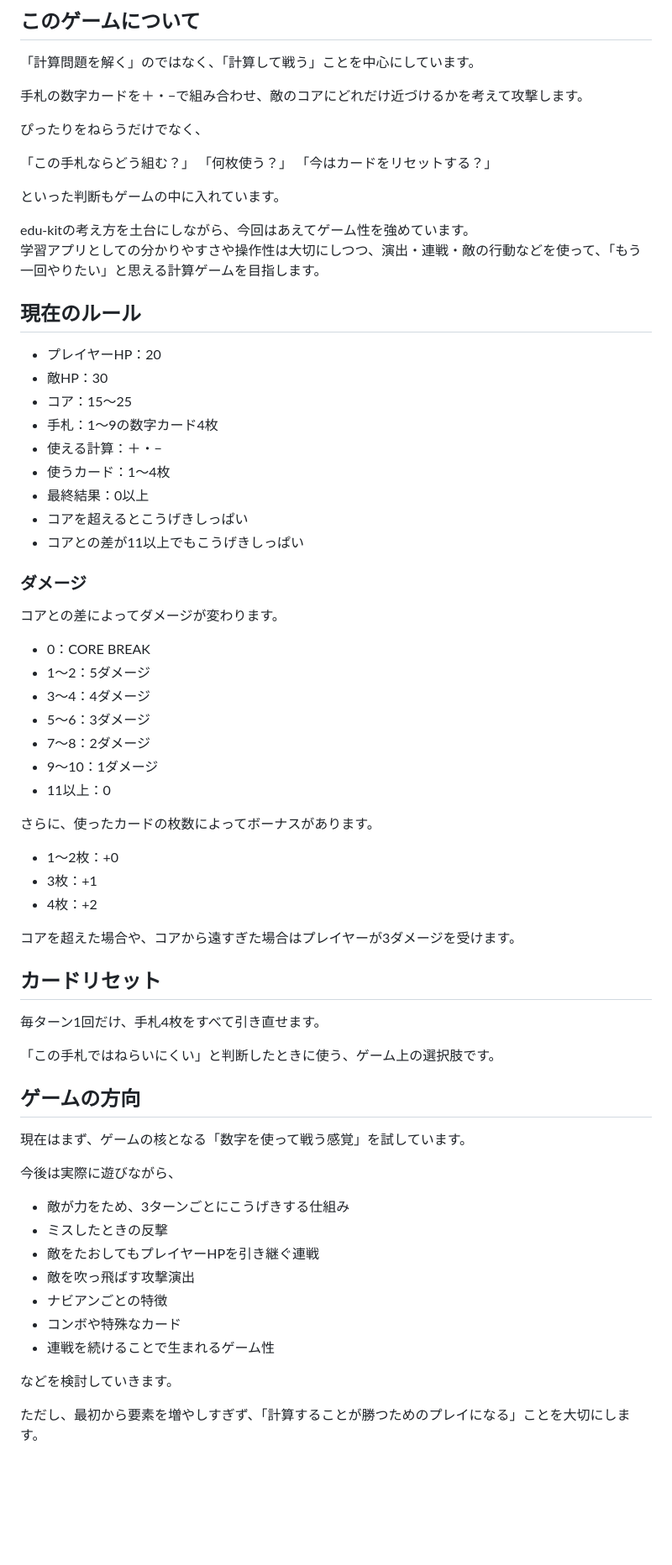
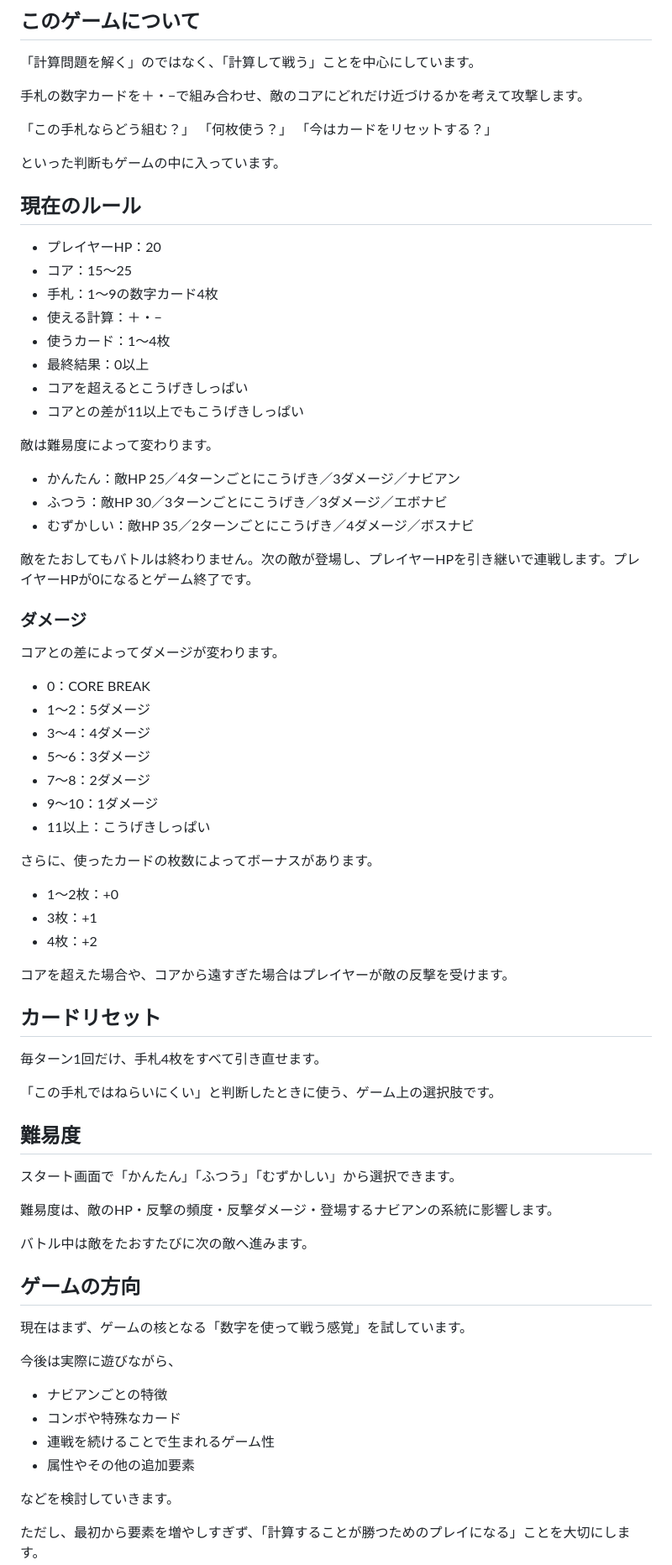
Before and after one commit to TT-sensei/core-numberbattle, a Markdown page: README.md, the part around one of its changes. Shown at 84% size. GitHub-like rendering; blank space fills up the shorter version.

Commit message:
READMEを現在のルールと難易度・連戦仕様に更新

```diff
--- a/README.md
+++ b/README.md
@@ -10,21 +10,15 @@
 
 手札の数字カードを＋・−で組み合わせ、敵のコアにどれだけ近づけるかを考えて攻撃します。
 
-ぴったりをねらうだけでなく、
-
 「この手札ならどう組む？」
 「何枚使う？」
 「今はカードをリセットする？」
 
-といった判断もゲームの中に入れています。
-
-edu-kitの考え方を土台にしながら、今回はあえてゲーム性を強めています。
-学習アプリとしての分かりやすさや操作性は大切にしつつ、演出・連戦・敵の行動などを使って、「もう一回やりたい」と思える計算ゲームを目指します。
+といった判断もゲームの中に入っています。
 
 ## 現在のルール
 
 - プレイヤーHP：20
-- 敵HP：30
 - コア：15〜25
 - 手札：1〜9の数字カード4枚
 - 使える計算：＋・−
@@ -32,6 +26,14 @@ edu-kitの考え方を土台にしながら、今回はあえてゲーム性を
 - 最終結果：0以上
 - コアを超えるとこうげきしっぱい
 - コアとの差が11以上でもこうげきしっぱい
+
+敵は難易度によって変わります。
+
+- かんたん：敵HP 25／4ターンごとにこうげき／3ダメージ／ナビアン
+- ふつう：敵HP 30／3ターンごとにこうげき／3ダメージ／エボナビ
+- むずかしい：敵HP 35／2ターンごとにこうげき／4ダメージ／ボスナビ
+
+敵をたおしてもバトルは終わりません。次の敵が登場し、プレイヤーHPを引き継いで連戦します。プレイヤーHPが0になるとゲーム終了です。
 
 ### ダメージ
 
@@ -43,7 +45,7 @@ edu-kitの考え方を土台にしながら、今回はあえてゲーム性を
 - 5〜6：3ダメージ
 - 7〜8：2ダメージ
 - 9〜10：1ダメージ
-- 11以上：0
+- 11以上：こうげきしっぱい
 
 さらに、使ったカードの枚数によってボーナスがあります。
 
@@ -51,7 +53,7 @@ edu-kitの考え方を土台にしながら、今回はあえてゲーム性を
 - 3枚：+1
 - 4枚：+2
 
-コアを超えた場合や、コアから遠すぎた場合はプレイヤーが3ダメージを受けます。
+コアを超えた場合や、コアから遠すぎた場合はプレイヤーが敵の反撃を受けます。
 
 ## カードリセット
 
@@ -59,19 +61,24 @@ edu-kitの考え方を土台にしながら、今回はあえてゲーム性を
 
 「この手札ではねらいにくい」と判断したときに使う、ゲーム上の選択肢です。
 
+## 難易度
+
+スタート画面で「かんたん」「ふつう」「むずかしい」から選択できます。
+
+難易度は、敵のHP・反撃の頻度・反撃ダメージ・登場するナビアンの系統に影響します。
+
+バトル中は敵をたおすたびに次の敵へ進みます。
+
 ## ゲームの方向
 
 現在はまず、ゲームの核となる「数字を使って戦う感覚」を試しています。
 
 今後は実際に遊びながら、
 
-- 敵が力をため、3ターンごとにこうげきする仕組み
-- ミスしたときの反撃
-- 敵をたおしてもプレイヤーHPを引き継ぐ連戦
-- 敵を吹っ飛ばす攻撃演出
 - ナビアンごとの特徴
 - コンボや特殊なカード
 - 連戦を続けることで生まれるゲーム性
+- 属性やその他の追加要素
 
 などを検討していきます。
 
```
Also changed, not shown: other parts of README.md (+2 -3 lines).
